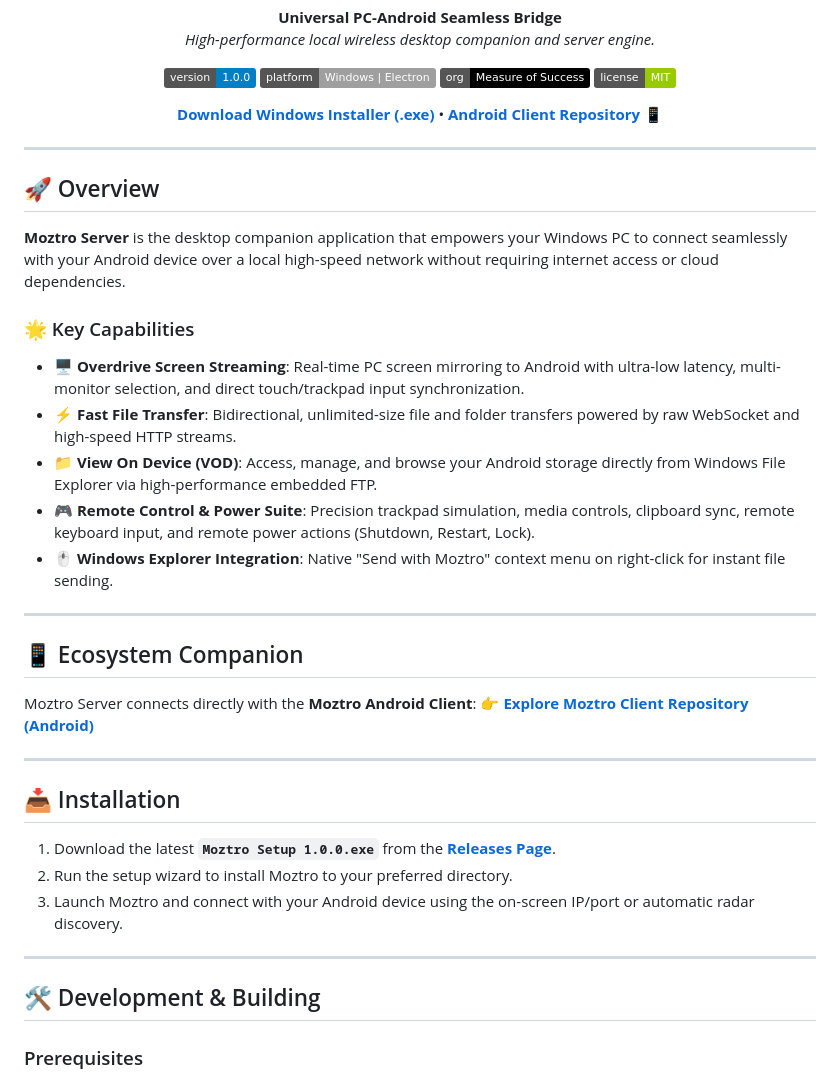
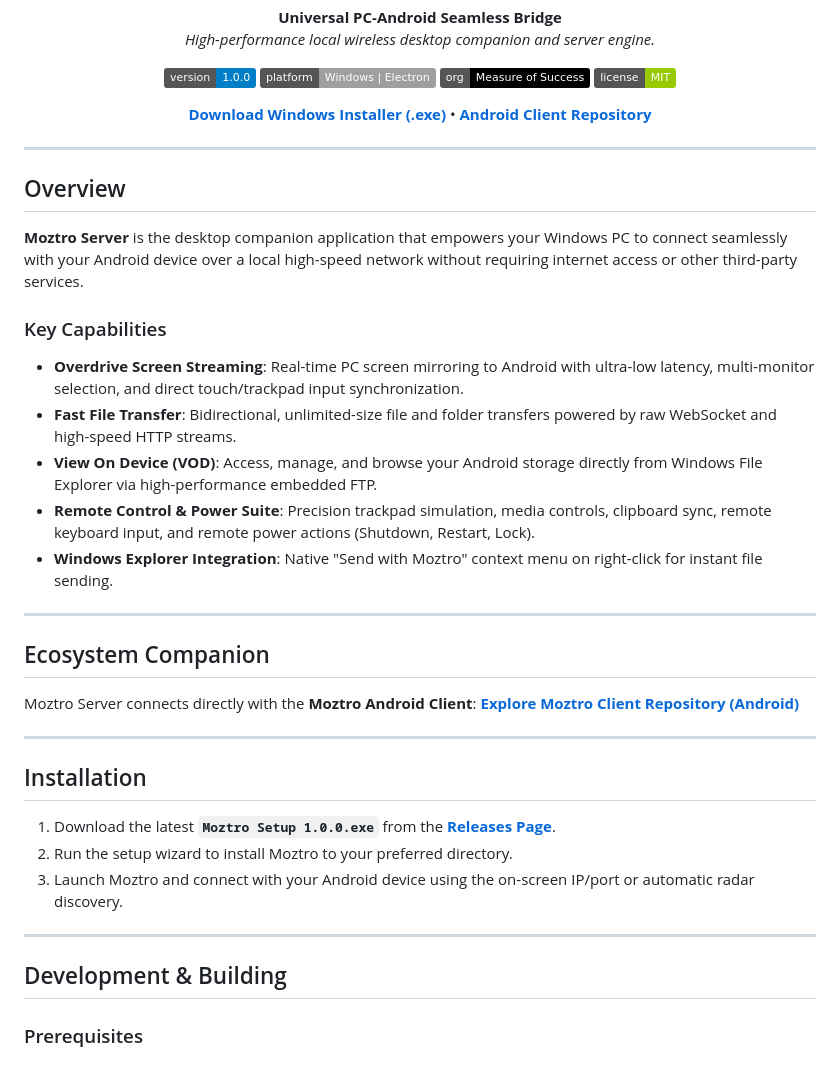
Before and after one commit to measureofsuccess-studio/moztro-server, a Markdown page: README.md, the part around one of its changes. Rendered like a GitHub page; badges without logos.

Commit message:
Hapus semua emotikon dari README.md

```diff
--- a/README.md
+++ b/README.md
@@ -12,34 +12,34 @@
 [![Organization](https://img.shields.io/badge/org-Measure%20of%20Success-black.svg)](https://github.com/measureofsuccess-studio)
 [![License](https://img.shields.io/badge/license-MIT-green.svg)](LICENSE)
 
-[**Download Windows Installer (.exe)**](https://github.com/measureofsuccess-studio/moztro-server/releases/latest) • [**Android Client Repository 📱**](https://github.com/measureofsuccess-studio/moztro-client)
+[**Download Windows Installer (.exe)**](https://github.com/measureofsuccess-studio/moztro-server/releases/latest) • [**Android Client Repository**](https://github.com/measureofsuccess-studio/moztro-client)
 
 </div>
 
 ---
 
-## 🚀 Overview
+## Overview
 
-**Moztro Server** is the desktop companion application that empowers your Windows PC to connect seamlessly with your Android device over a local high-speed network without requiring internet access or cloud dependencies.
+**Moztro Server** is the desktop companion application that empowers your Windows PC to connect seamlessly with your Android device over a local high-speed network without requiring internet access or other third-party services.
 
-### 🌟 Key Capabilities
+### Key Capabilities
 
-- 🖥️ **Overdrive Screen Streaming**: Real-time PC screen mirroring to Android with ultra-low latency, multi-monitor selection, and direct touch/trackpad input synchronization.
-- ⚡ **Fast File Transfer**: Bidirectional, unlimited-size file and folder transfers powered by raw WebSocket and high-speed HTTP streams.
-- 📁 **View On Device (VOD)**: Access, manage, and browse your Android storage directly from Windows File Explorer via high-performance embedded FTP.
-- 🎮 **Remote Control & Power Suite**: Precision trackpad simulation, media controls, clipboard sync, remote keyboard input, and remote power actions (Shutdown, Restart, Lock).
-- 🖱️ **Windows Explorer Integration**: Native "Send with Moztro" context menu on right-click for instant file sending.
+- **Overdrive Screen Streaming**: Real-time PC screen mirroring to Android with ultra-low latency, multi-monitor selection, and direct touch/trackpad input synchronization.
+- **Fast File Transfer**: Bidirectional, unlimited-size file and folder transfers powered by raw WebSocket and high-speed HTTP streams.
+- **View On Device (VOD)**: Access, manage, and browse your Android storage directly from Windows File Explorer via high-performance embedded FTP.
+- **Remote Control & Power Suite**: Precision trackpad simulation, media controls, clipboard sync, remote keyboard input, and remote power actions (Shutdown, Restart, Lock).
+- **Windows Explorer Integration**: Native "Send with Moztro" context menu on right-click for instant file sending.
 
 ---
 
-## 📱 Ecosystem Companion
+## Ecosystem Companion
 
 Moztro Server connects directly with the **Moztro Android Client**:
-👉 [**Explore Moztro Client Repository (Android)**](https://github.com/measureofsuccess-studio/moztro-client)
+[**Explore Moztro Client Repository (Android)**](https://github.com/measureofsuccess-studio/moztro-client)
 
 ---
 
-## 📥 Installation
+## Installation
 
 1. Download the latest **`Moztro Setup 1.0.0.exe`** from the [**Releases Page**](https://github.com/measureofsuccess-studio/moztro-server/releases/latest).
 2. Run the setup wizard to install Moztro to your preferred directory.
@@ -47,7 +47,7 @@ Moztro Server connects directly with the **Moztro Android Client**:
 
 ---
 
-## 🛠️ Development & Building
+## Development & Building
 
 ### Prerequisites
 - [Node.js](https://nodejs.org/) (v18 or higher)
```
Also changed, not shown: other parts of README.md (+2 -2 lines).
